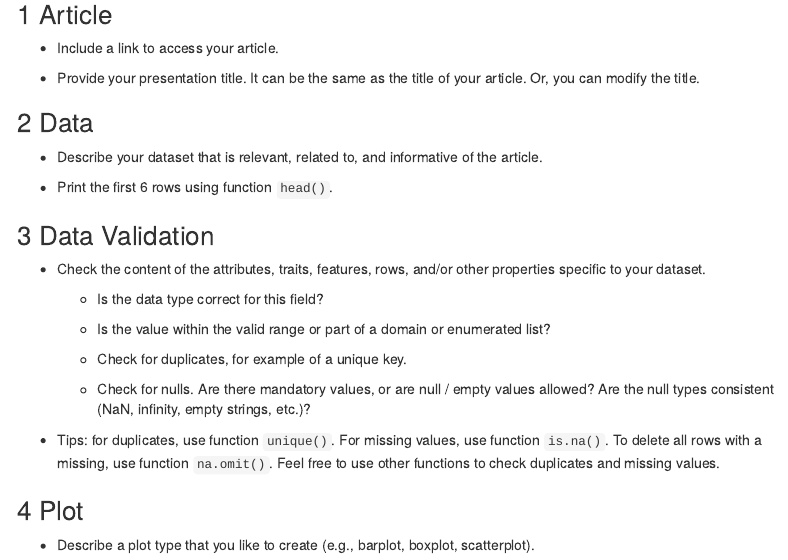
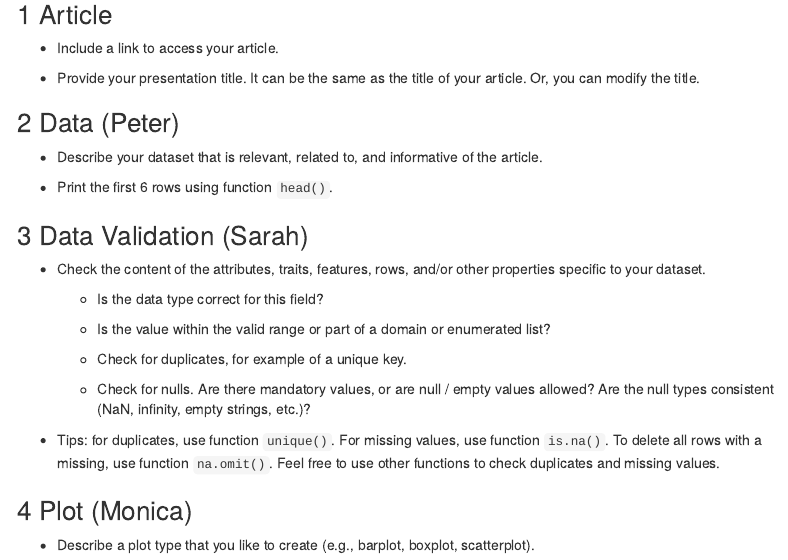
Before and after one commit to sarahgould/3003_Midterm, an R Markdown document (A6_LastName_FirstName.Rmd): the page in a window 1100 px wide, from 190 px down. Rendered offline with R 4.5, knitr and Pandoc, with nearby package versions; menus at the side of the page are left out.

Commit message:
whos doin what

````diff
--- a/A6_LastName_FirstName.Rmd
+++ b/A6_LastName_FirstName.Rmd
@@ -36,7 +36,7 @@ For the midterm proposal, briefly describe your topic along with both an article
 
 - Provide your presentation title. It can be the same as the title of your article. Or, you can modify the title.
 
-# Data
+# Data (Peter)
 
 - Describe your dataset that is relevant, related to, and informative of the article.
 
@@ -47,7 +47,7 @@ For the midterm proposal, briefly describe your topic along with both an article
 ```
 
 
-# Data Validation
+# Data Validation (Sarah)
 
 - Check the content of the attributes, traits, features, rows, and/or other properties specific to your dataset.
 
@@ -67,7 +67,7 @@ For the midterm proposal, briefly describe your topic along with both an article
 ```
 
 
-# Plot
+# Plot (Monica)
 
 - Describe a plot type that you like to create (e.g., barplot, boxplot, scatterplot).
 
````
